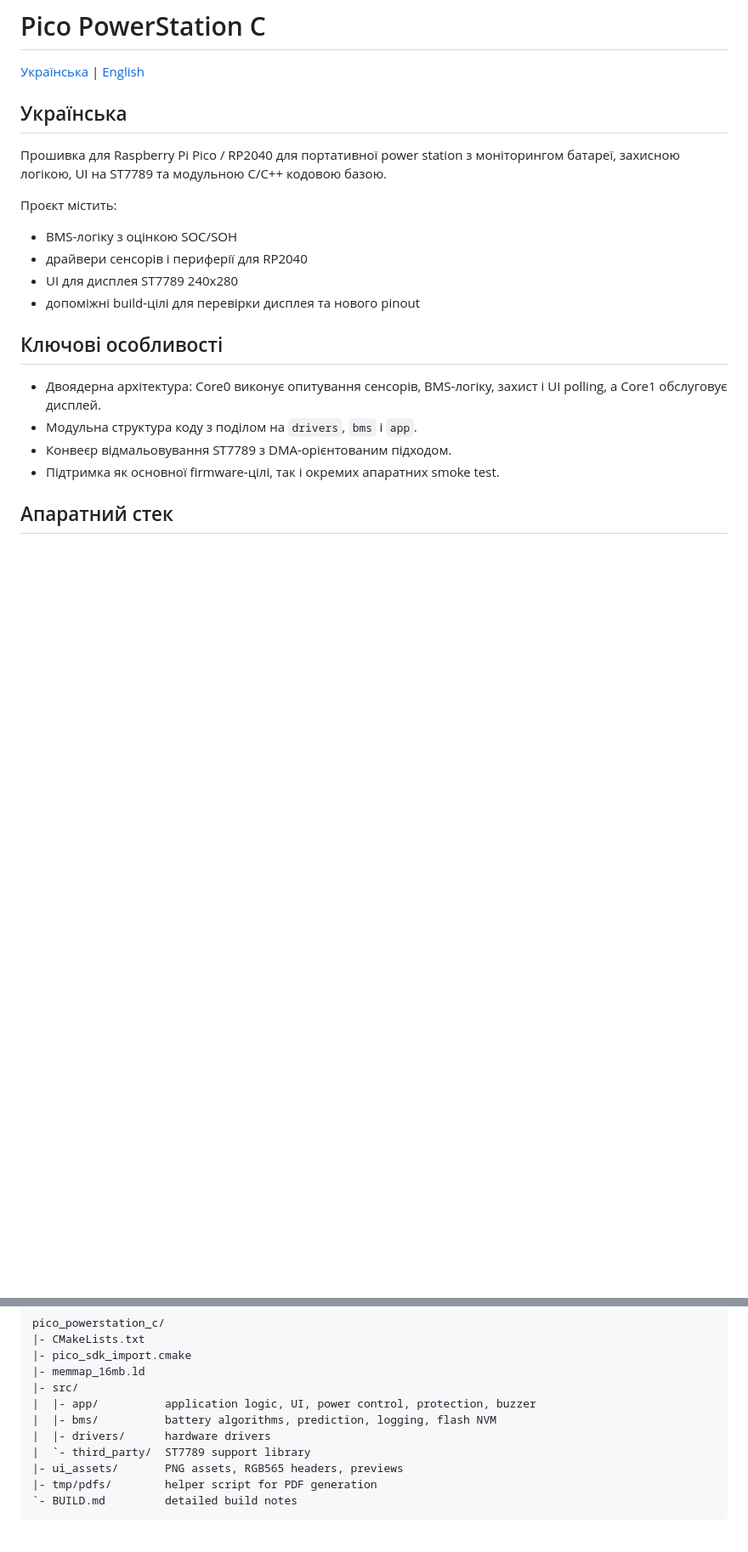
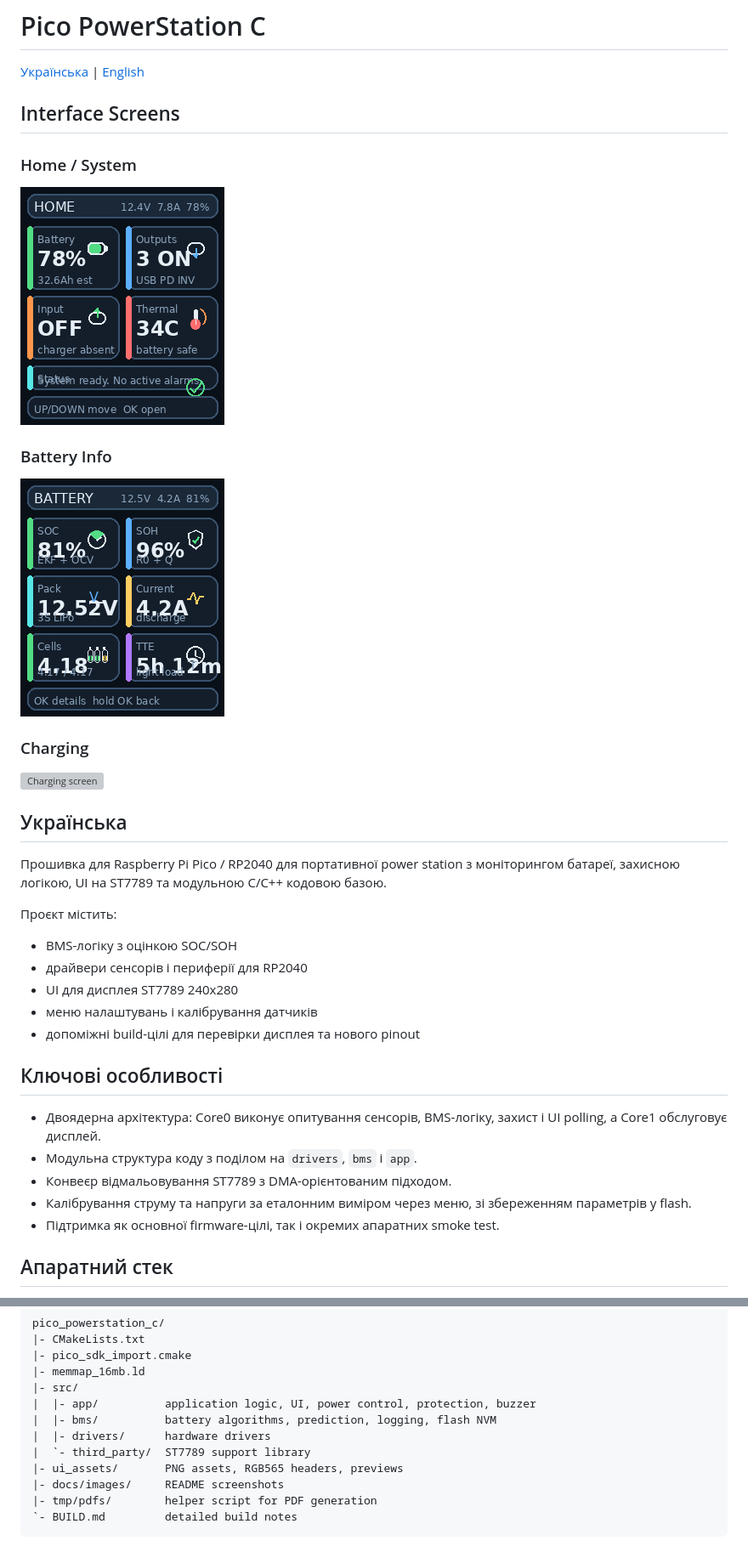
Before and after one commit to rslsl/pico_powerstation_c, a Markdown page: README.md, 2 parts joined by grey strips. Shown: that part at 85% size. Rendered like a GitHub page; pictures changed too: docs/images/ui-battery.png (added), docs/images/ui-home.png (added); blank space fills up the shorter version; grey boxes are pictures that could not be loaded.

````diff
--- a/README.md
+++ b/README.md
@@ -1,6 +1,20 @@
 # Pico PowerStation C
 
 [Українська](#українська) | [English](#english)
+
+## Interface Screens
+
+### Home / System
+
+![Home screen](docs/images/ui-home.png)
+
+### Battery Info
+
+![Battery info screen](docs/images/ui-battery.png)
+
+### Charging
+
+![Charging screen](docs/images/ui-charging.jpg)
 
 ## Українська
 
@@ -11,14 +25,15 @@
 - BMS-логіку з оцінкою SOC/SOH
 - драйвери сенсорів і периферії для RP2040
 - UI для дисплея ST7789 240x280
+- меню налаштувань і калібрування датчиків
 - допоміжні build-цілі для перевірки дисплея та нового pinout
-
 
 ## Ключові особливості
 
 - Двоядерна архітектура: Core0 виконує опитування сенсорів, BMS-логіку, захист і UI polling, а Core1 обслуговує дисплей.
 - Модульна структура коду з поділом на `drivers`, `bms` і `app`.
 - Конвеєр відмальовування ST7789 з DMA-орієнтованим підходом.
+- Калібрування струму та напруги за еталонним виміром через меню, зі збереженням параметрів у flash.
 - Підтримка як основної firmware-цілі, так і окремих апаратних smoke test.
 
 ## Апаратний стек
@@ -43,6 +58,7 @@ pico_powerstation_c/
 |  |- drivers/      hardware drivers
 |  `- third_party/  ST7789 support library
 |- ui_assets/       PNG assets, RGB565 headers, previews
+|- docs/images/     README screenshots
 |- tmp/pdfs/        helper script for PDF generation
 `- BUILD.md         detailed build notes
 ```
````
Also changed, not shown: other parts of README.md (+4 -2 lines), 7 other files.
